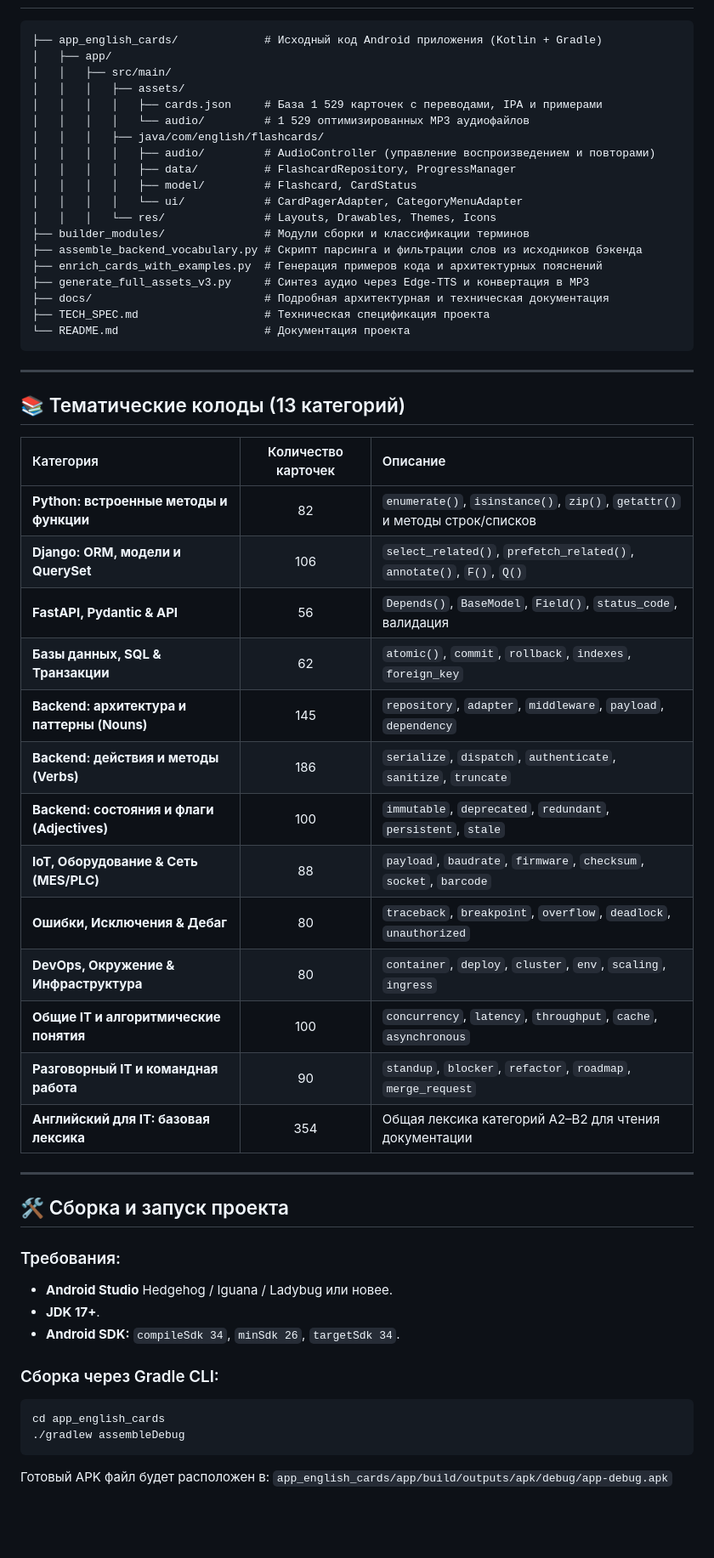
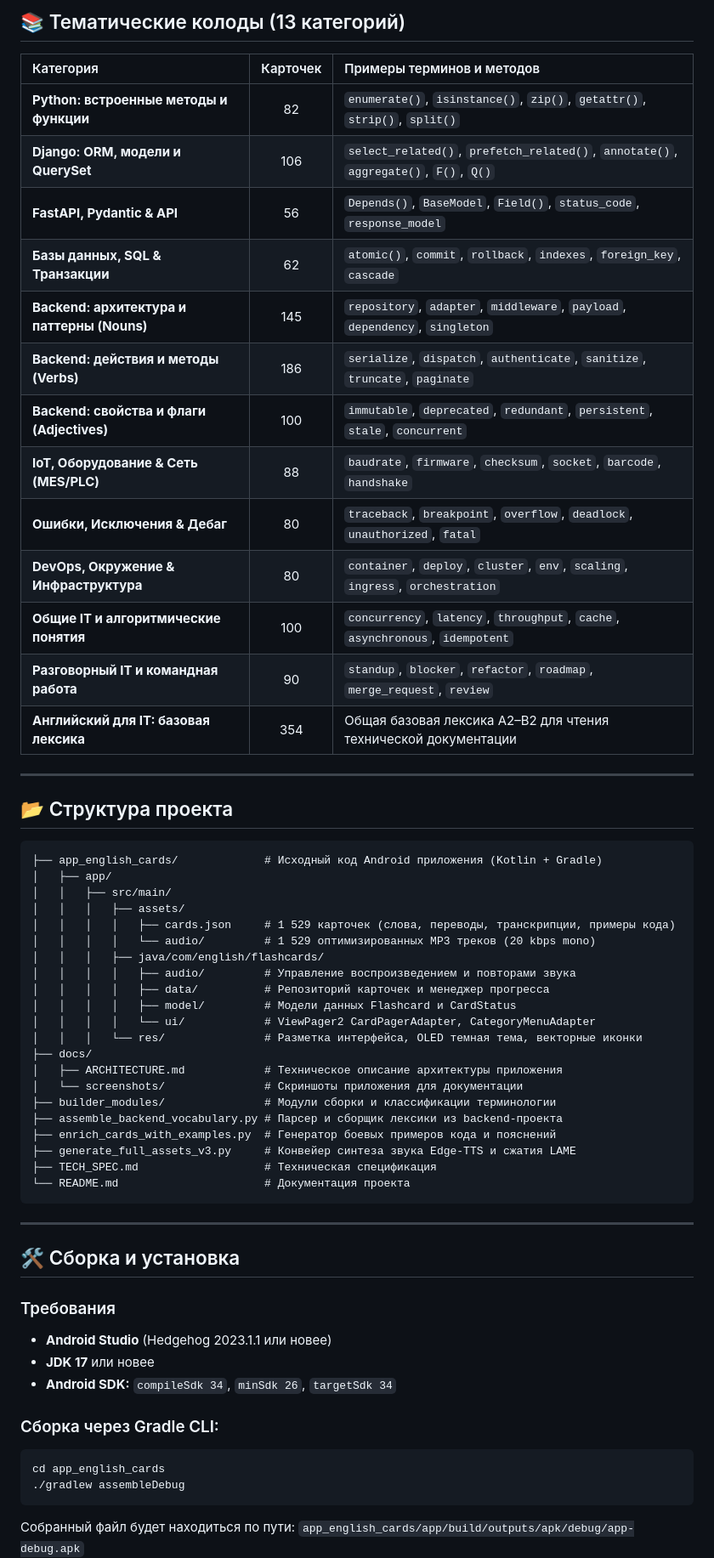
Before and after one commit to miazigoo/EnglishCards, a Markdown page: README.md, the part around one of its changes. Shown at 85% size. Rendered like a GitHub page; blank space fills up the shorter version.

````diff
--- a/README.md
+++ b/README.md
@@ -38,60 +65,63 @@
+## 📚 Тематические колоды (13 категорий)
+
+| Категория | Карточек | Примеры терминов и методов |
+| :--- | :---: | :--- |
+| **Python: встроенные методы и функции** | 82 | `enumerate()`, `isinstance()`, `zip()`, `getattr()`, `strip()`, `split()` |
+| **Django: ORM, модели и QuerySet** | 106 | `select_related()`, `prefetch_related()`, `annotate()`, `aggregate()`, `F()`, `Q()` |
+| **FastAPI, Pydantic & API** | 56 | `Depends()`, `BaseModel`, `Field()`, `status_code`, `response_model` |
+| **Базы данных, SQL & Транзакции** | 62 | `atomic()`, `commit`, `rollback`, `indexes`, `foreign_key`, `cascade` |
+| **Backend: архитектура и паттерны (Nouns)** | 145 | `repository`, `adapter`, `middleware`, `payload`, `dependency`, `singleton` |
+| **Backend: действия и методы (Verbs)** | 186 | `serialize`, `dispatch`, `authenticate`, `sanitize`, `truncate`, `paginate` |
+| **Backend: свойства и флаги (Adjectives)** | 100 | `immutable`, `deprecated`, `redundant`, `persistent`, `stale`, `concurrent` |
+| **IoT, Оборудование & Сеть (MES/PLC)** | 88 | `baudrate`, `firmware`, `checksum`, `socket`, `barcode`, `handshake` |
+| **Ошибки, Исключения & Дебаг** | 80 | `traceback`, `breakpoint`, `overflow`, `deadlock`, `unauthorized`, `fatal` |
+| **DevOps, Окружение & Инфраструктура** | 80 | `container`, `deploy`, `cluster`, `env`, `scaling`, `ingress`, `orchestration` |
+| **Общие IT и алгоритмические понятия** | 100 | `concurrency`, `latency`, `throughput`, `cache`, `asynchronous`, `idempotent` |
+| **Разговорный IT и командная работа** | 90 | `standup`, `blocker`, `refactor`, `roadmap`, `merge_request`, `review` |
+| **Английский для IT: базовая лексика** | 354 | Общая базовая лексика A2–B2 для чтения технической документации |
+
+---
+
+## 📂 Структура проекта
 
 ```text
 ├── app_english_cards/             # Исходный код Android приложения (Kotlin + Gradle)
 │   ├── app/
 │   │   ├── src/main/
 │   │   │   ├── assets/
-│   │   │   │   ├── cards.json     # База 1 529 карточек с переводами, IPA и примерами
-│   │   │   │   └── audio/         # 1 529 оптимизированных MP3 аудиофайлов
+│   │   │   │   ├── cards.json     # 1 529 карточек (слова, переводы, транскрипции, примеры кода)
+│   │   │   │   └── audio/         # 1 529 оптимизированных MP3 треков (20 kbps mono)
 │   │   │   ├── java/com/english/flashcards/
-│   │   │   │   ├── audio/         # AudioController (управление воспроизведением и повторами)
-│   │   │   │   ├── data/          # FlashcardRepository, ProgressManager
-│   │   │   │   ├── model/         # Flashcard, CardStatus
-│   │   │   │   └── ui/            # CardPagerAdapter, CategoryMenuAdapter
-│   │   │   └── res/               # Layouts, Drawables, Themes, Icons
-├── builder_modules/               # Модули сборки и классификации терминов
-├── assemble_backend_vocabulary.py # Скрипт парсинга и фильтрации слов из исходников бэкенда
-├── enrich_cards_with_examples.py  # Генерация примеров кода и архитектурных пояснений
-├── generate_full_assets_v3.py     # Синтез аудио через Edge-TTS и конвертация в MP3
-├── docs/                          # Подробная архитектурная и техническая документация
-├── TECH_SPEC.md                   # Техническая спецификация проекта
+│   │   │   │   ├── audio/         # Управление воспроизведением и повторами звука
+│   │   │   │   ├── data/          # Репозиторий карточек и менеджер прогресса
+│   │   │   │   ├── model/         # Модели данных Flashcard и CardStatus
+│   │   │   │   └── ui/            # ViewPager2 CardPagerAdapter, CategoryMenuAdapter
+│   │   │   └── res/               # Разметка интерфейса, OLED темная тема, векторные иконки
+├── docs/
+│   ├── ARCHITECTURE.md            # Техническое описание архитектуры приложения
+│   └── screenshots/               # Скриншоты приложения для документации
+├── builder_modules/               # Модули сборки и классификации терминологии
+├── assemble_backend_vocabulary.py # Парсер и сборщик лексики из backend-проекта
+├── enrich_cards_with_examples.py  # Генератор боевых примеров кода и пояснений
+├── generate_full_assets_v3.py     # Конвейер синтеза звука Edge-TTS и сжатия LAME
+├── TECH_SPEC.md                   # Техническая спецификация
 └── README.md                      # Документация проекта
 ```
 
 ---
 
-## 📚 Тематические колоды (13 категорий)
+## 🛠 Сборка и установка
 
-| Категория | Количество карточек | Описание |
-| :--- | :---: | :--- |
-| **Python: встроенные методы и функции** | 82 | `enumerate()`, `isinstance()`, `zip()`, `getattr()` и методы строк/списков |
-| **Django: ORM, модели и QuerySet** | 106 | `select_related()`, `prefetch_related()`, `annotate()`, `F()`, `Q()` |
-| **FastAPI, Pydantic & API** | 56 | `Depends()`, `BaseModel`, `Field()`, `status_code`, валидация |
-| **Базы данных, SQL & Транзакции** | 62 | `atomic()`, `commit`, `rollback`, `indexes`, `foreign_key` |
-| **Backend: архитектура и паттерны (Nouns)** | 145 | `repository`, `adapter`, `middleware`, `payload`, `dependency` |
-| **Backend: действия и методы (Verbs)** | 186 | `serialize`, `dispatch`, `authenticate`, `sanitize`, `truncate` |
-| **Backend: состояния и флаги (Adjectives)** | 100 | `immutable`, `deprecated`, `redundant`, `persistent`, `stale` |
-| **IoT, Оборудование & Сеть (MES/PLC)** | 88 | `payload`, `baudrate`, `firmware`, `checksum`, `socket`, `barcode` |
-| **Ошибки, Исключения & Дебаг** | 80 | `traceback`, `breakpoint`, `overflow`, `deadlock`, `unauthorized` |
-| **DevOps, Окружение & Инфраструктура** | 80 | `container`, `deploy`, `cluster`, `env`, `scaling`, `ingress` |
-| **Общие IT и алгоритмические понятия** | 100 | `concurrency`, `latency`, `throughput`, `cache`, `asynchronous` |
-| **Разговорный IT и командная работа** | 90 | `standup`, `blocker`, `refactor`, `roadmap`, `merge_request` |
-| **Английский для IT: базовая лексика** | 354 | Общая лексика категорий A2–B2 для чтения документации |
-
----
-
-## 🛠 Сборка и запуск проекта
-
-### Требования:
-- **Android Studio** Hedgehog / Iguana / Ladybug или новее.
-- **JDK 17+**.
-- **Android SDK:** `compileSdk 34`, `minSdk 26`, `targetSdk 34`.
+### Требования
+* **Android Studio** (Hedgehog 2023.1.1 или новее)
+* **JDK 17** или новее
+* **Android SDK:** `compileSdk 34`, `minSdk 26`, `targetSdk 34`
 
 ### Сборка через Gradle CLI:
 ```bash
 cd app_english_cards
 ./gradlew assembleDebug
 ```
-Готовый APK файл будет расположен в:
+Собранный файл будет находиться по пути:
 `app_english_cards/app/build/outputs/apk/debug/app-debug.apk`
 
````
Also changed, not shown: other parts of README.md (+49 -24 lines), docs/screenshots/screenshot_card.png (added), docs/screenshots/screenshot_menu.png (added), docs/screenshots/screenshot_modal.png (added).
